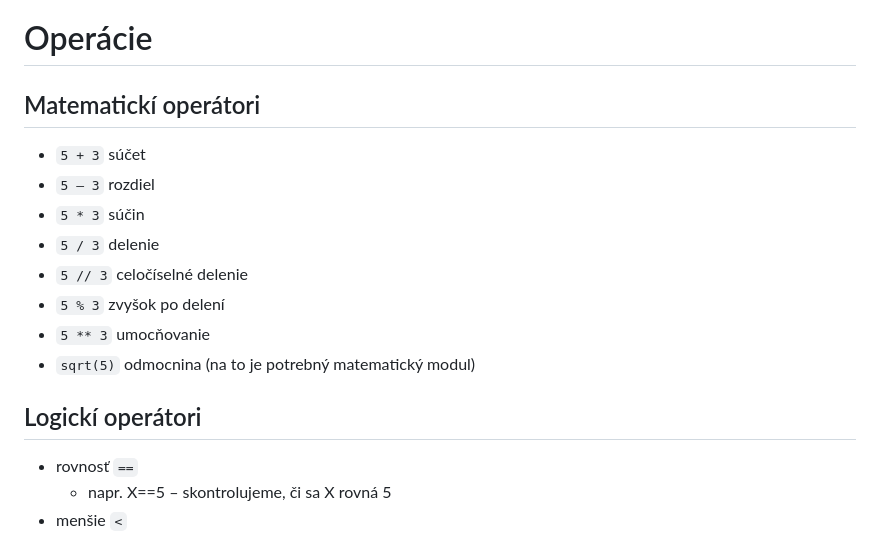
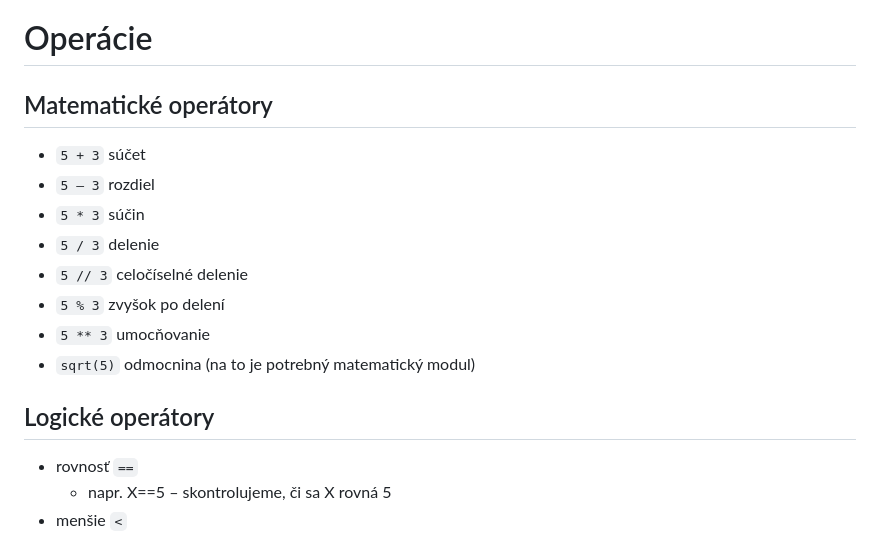
Before and after one commit to SpsKnSK/api, a Markdown page: Lessons/02_Environment_sk.md, the part around the change. GitHub-like rendering.

Commit message:
Grammar check

```diff
--- a/Lessons/02_Environment_sk.md
+++ b/Lessons/02_Environment_sk.md
@@ -33,7 +33,7 @@
     - `True` – Pravda (číselná hodnota môže byť čokoľvek okrem 0)
     - `False` – Nepravda/nedokázané (číselná hodnota je 0)
 # Operácie
-## Matematickí operátori
+## Matematické operátory
 - `5 + 3` súčet
 - `5 – 3` rozdiel
 - `5 * 3` súčin
@@ -43,7 +43,7 @@
 - `5 ** 3` umocňovanie
 - `sqrt(5)` odmocnina (na to je potrebný matematický modul)
 
-## Logickí operátori
+## Logické operátory
 - rovnosť `==`
     - napr. X==5 – skontrolujeme, či sa X rovná 5
 - menšie `<`
```
